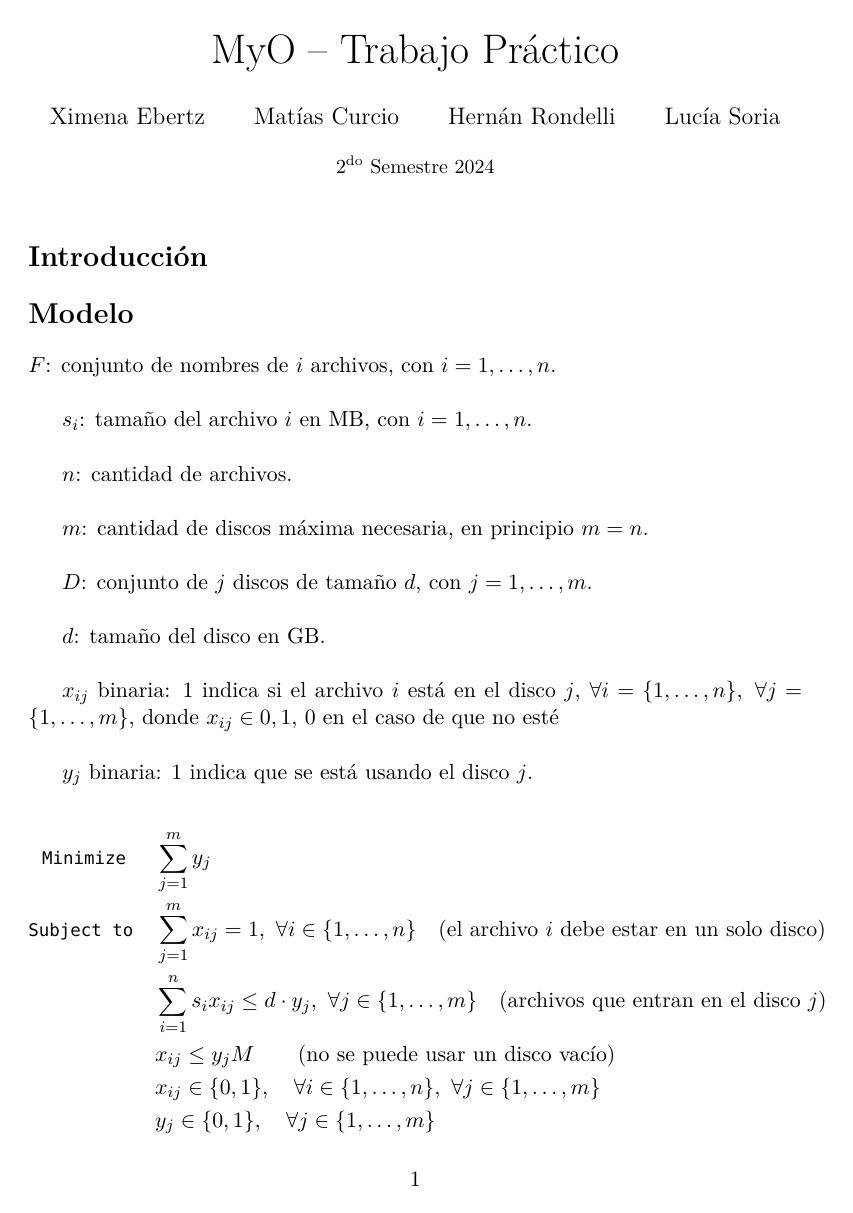
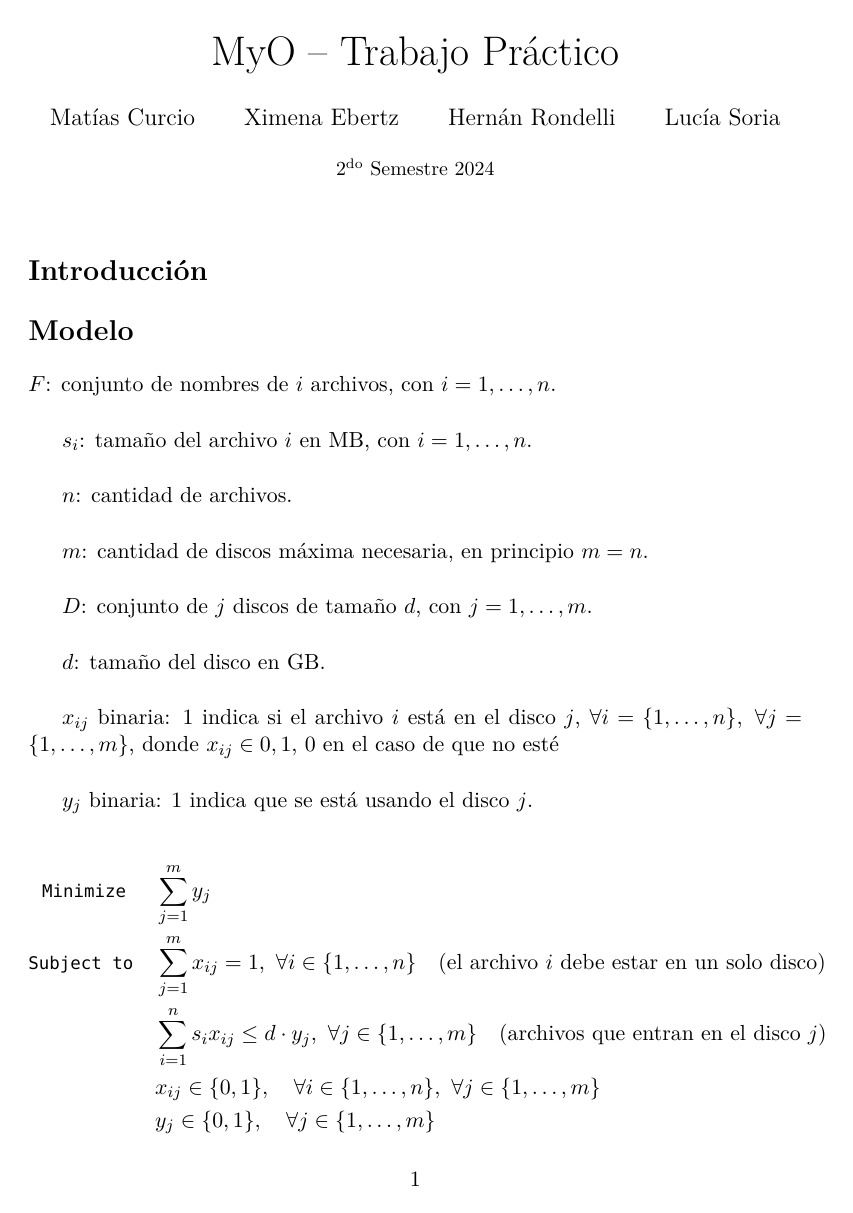
Before and after one commit to rondelli/myo-tp, a LaTeX document (doc.tex): page 1 of 2. Compiled offline with pdfLaTeX.

Commit message:
Fix restricción demás

```diff
--- a/doc.tex
+++ b/doc.tex
@@ -137,7 +137,7 @@
 	\huge MyO -- Trabajo Práctico\\
 }
 \author{
-	\Xime \and \Mati \and \Lucifer \and \Lu
+	\Mati \and \Xime \and \Lucifer \and \Lu
 }
 \date{\small $\text{2}^{\text{do}}$ Semestre 2024
 }
@@ -182,7 +182,7 @@ $y_{j}$ binaria: $1$ indica que se está usando el disco $j$.
 	\subjto
 	& \sum_{j = 1}^{m} x_{ij} = 1, \ \forall i \in \{1, \ldots, n\} \quad\text{(el archivo $i$ debe estar en un solo disco)}\\
 	& \sum_{i = 1}^{n} s_{i} x_{ij} \le d\cdot y_{j}, \ \forall j \in \{1, \ldots, m\} \quad\text{(archivos que entran en el disco $j$)}\\
-	& x_{ij} \le y_{j}M \qquad\text{(no se puede usar un disco vacío)}\\
+	% & x_{ij} \le y_{j}M \qquad\text{(no se puede usar un disco vacío)}\\
 	& x_{ij} \in \{0,1\}, \quad \forall i \in \{1, \ldots, n\}, \ \forall j \in \{1, \ldots, m\}\\
 	& y_{j} \in \{0,1\}, \quad \forall j \in \{1, \ldots, m\}
 \end{alignat*}
```
